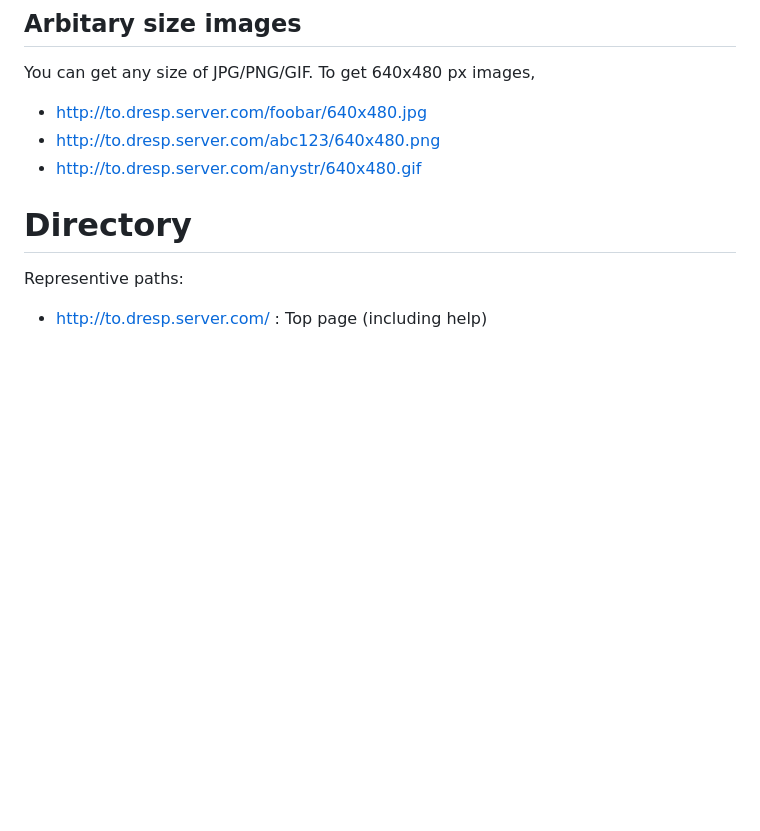
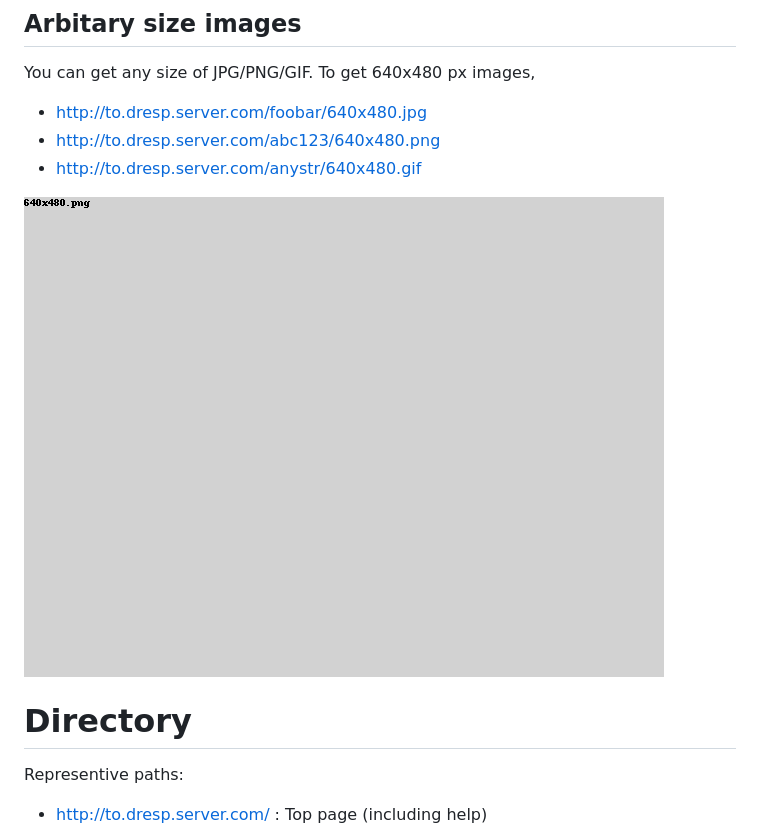
Before and after one commit to ktmrmshk/Dresp, a Markdown page: README.md, the part around the change printed below. Rendered like a GitHub page; pictures changed too: docs/640x480.png (added); blank space fills up the shorter version.

```diff
--- a/README.md
+++ b/README.md
@@ -223,7 +224,7 @@ You can get any size of JPG/PNG/GIF. To get 640x480 px images,
 * http://to.dresp.server.com/abc123/640x480.png
 * http://to.dresp.server.com/anystr/640x480.gif
 
-
+![Screenshot](docs/640x480.png)
 
 # Directory
 
```
Also changed, not shown: other parts of README.md (+1 -0 lines), 1 other file.
